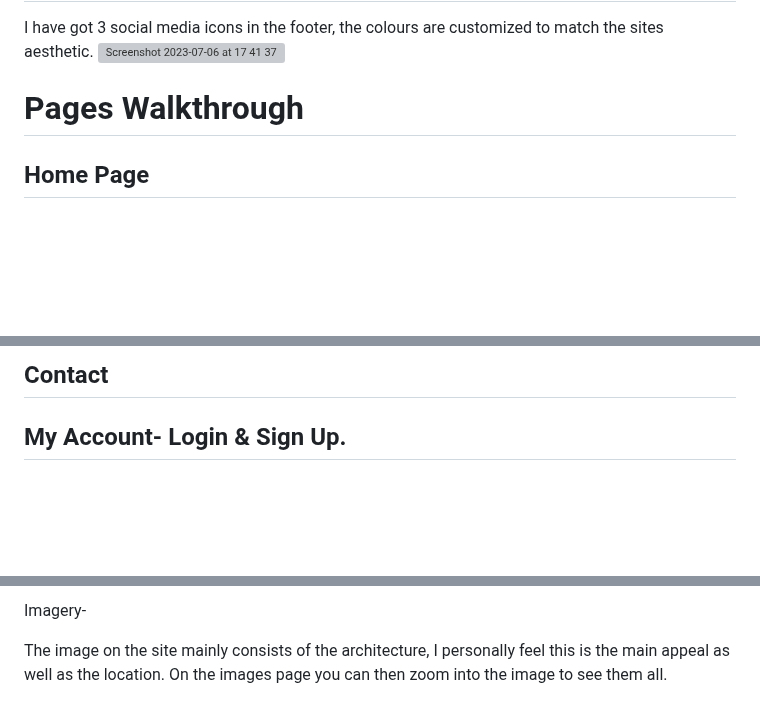
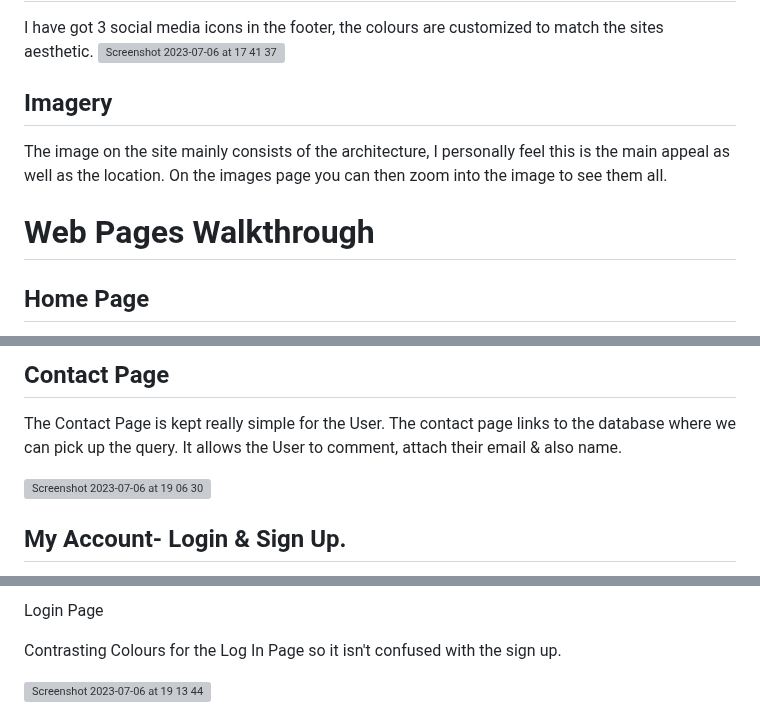
Before and after one commit to sammaxfleet/LOSIMPLEDJANGO, a Markdown page: README.md, 3 parts joined by grey strips. Rendered like a GitHub page; blank space fills up the shorter version; grey boxes are pictures that could not be loaded.

Commit message:
Update README.md
Pages walthrough readme file

```diff
--- a/README.md
+++ b/README.md
@@ -201,7 +201,15 @@ I have got 3 social media icons in the footer, the colours are customized to mat
 
 
 
-#  Pages Walkthrough
+## Imagery
+
+The image on the site mainly consists of the architecture, I personally feel this is the main appeal as well as the location.
+On the images page you can then zoom into the image to see them all.
+
+
+
+
+#  Web Pages Walkthrough
 
 ## Home Page
 
@@ -266,6 +274,12 @@ The img page gives a total span of the Villas The feature to view each image in
 
 
-## Contact
+## Contact Page
+
+The Contact Page is kept really simple for the User. The contact page links to the database where we can pick up the query.
+It allows the User to comment, attach their email & also name.
+
+<img width="509" alt="Screenshot 2023-07-06 at 19 06 30" src="https://github.com/sammaxfleet/LOSIMPLEDJANGO/assets/114914739/b10d4ab3-f921-449c-b8e1-da79d1c02c9e">
+
 
 ## My Account- Login & Sign Up.
 
@@ -272,5 +288,6 @@ The img page gives a total span of the Villas The feature to view each image in
 
-Imagery-
+Login Page
 
-The image on the site mainly consists of the architecture, I personally feel this is the main appeal as well as the location.
-On the images page you can then zoom into the image to see them all.
+Contrasting Colours for the Log In Page so it isn't confused with the sign up.
+
+<img width="603" alt="Screenshot 2023-07-06 at 19 13 44" src="https://github.com/sammaxfleet/LOSIMPLEDJANGO/assets/114914739/57a6c40a-6f45-4e32-9c6e-54f926560ae4">
```
Also changed, not shown: other parts of README.md (+4 -2 lines).
